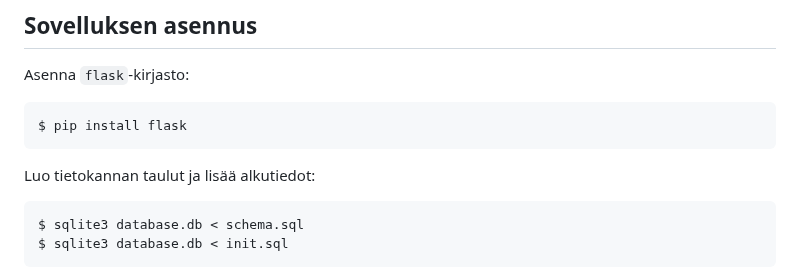
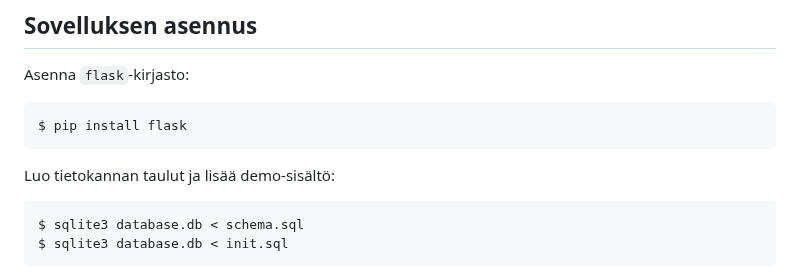
Before and after one commit to jtompuri/writing-contest-web-app, a Markdown page: README.md, the part around the change. Rendered like a GitHub page.

````diff
--- a/README.md
+++ b/README.md
@@ -10,7 +10,7 @@ Asenna `flask`-kirjasto:
 $ pip install flask
 ```
 
-Luo tietokannan taulut ja lisää alkutiedot:
+Luo tietokannan taulut ja lisää demo-sisältö:
 
 ```
 $ sqlite3 database.db < schema.sql
````
